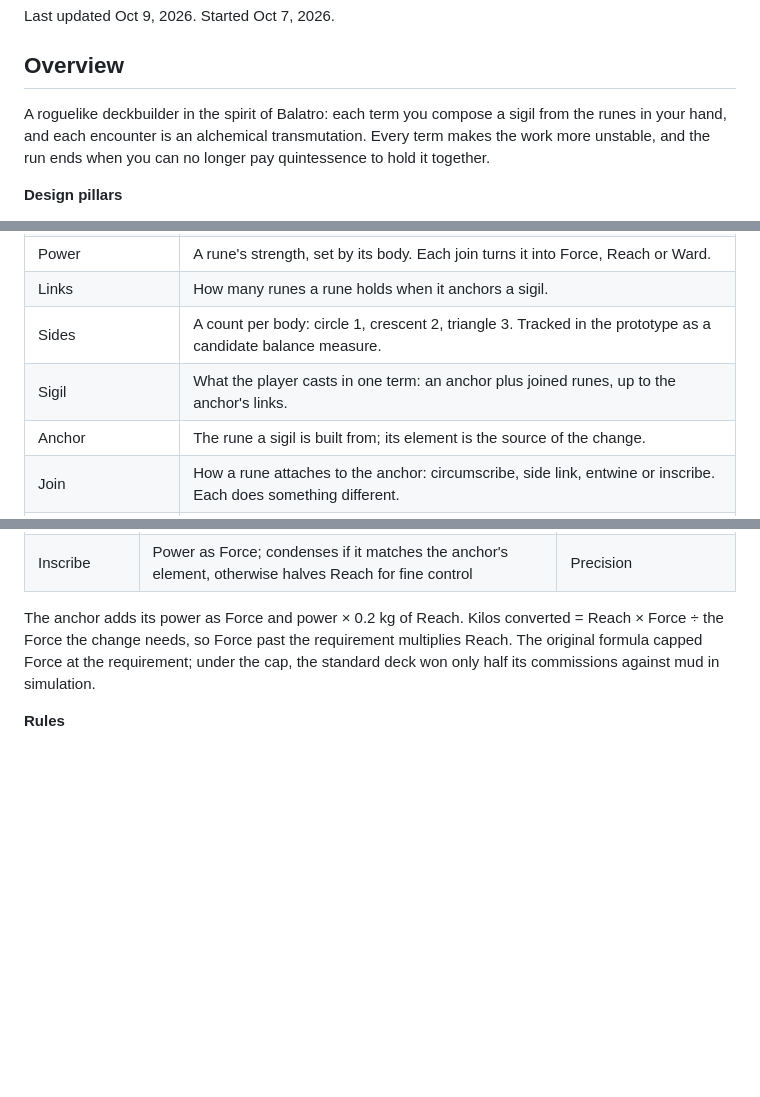
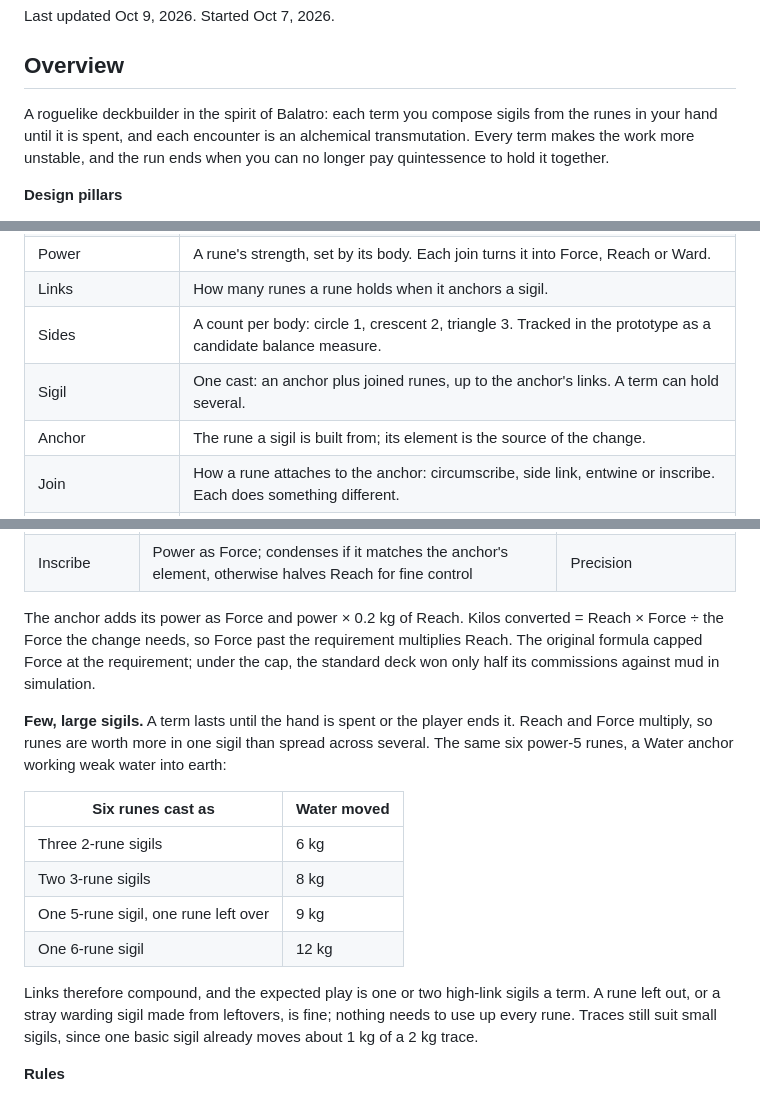
Before and after one commit to DArtagnon-wiki/herau-face, a Markdown page: DESIGN.md, 3 parts joined by grey strips. Drawn GitHub-style; blank space fills up the shorter version.

Commit message:
Design: sigils until the hand is spent, few large sigils expected
Reach and Force multiply, so six runes move 12 kg as one sigil against
6 kg as three. Leftover runes and stray warding sigils are fine.

Co-Authored-By: Claude Opus 5.5 <noreply@anthropic.com>
Claude-Session: https://claude.ai/code/session_01WvfkwgKJcv8AcWi9Zvu5rp

```diff
--- a/DESIGN.md
+++ b/DESIGN.md
@@ -4,7 +4,7 @@ Last updated Oct 9, 2026. Started Oct 7, 2026.
 
 ## Overview
 
-A roguelike deckbuilder in the spirit of Balatro: each term you compose a sigil from the runes in your hand, and each encounter is an alchemical transmutation. Every term makes the work more unstable, and the run ends when you can no longer pay quintessence to hold it together.
+A roguelike deckbuilder in the spirit of Balatro: each term you compose sigils from the runes in your hand until it is spent, and each encounter is an alchemical transmutation. Every term makes the work more unstable, and the run ends when you can no longer pay quintessence to hold it together.
 
 **Design pillars**
 
@@ -27,7 +27,7 @@ A roguelike deckbuilder in the spirit of Balatro: each term you compose a sigil
 | Power | A rune's strength, set by its body. Each join turns it into Force, Reach or Ward. |
 | Links | How many runes a rune holds when it anchors a sigil. |
 | Sides | A count per body: circle 1, crescent 2, triangle 3. Tracked in the prototype as a candidate balance measure. |
-| Sigil | What the player casts in one term: an anchor plus joined runes, up to the anchor's links. |
+| Sigil | One cast: an anchor plus joined runes, up to the anchor's links. A term can hold several. |
 | Anchor | The rune a sigil is built from; its element is the source of the change. |
 | Join | How a rune attaches to the anchor: circumscribe, side link, entwine or inscribe. Each does something different. |
 | Table (leaning) | The diagram that collects every sigil cast in a commission; balance is measured from it. |
@@ -113,6 +113,17 @@ Leaning: each play is a floating sigil, an anchor plus joined runes up to the an
 | Inscribe | Power as Force; condenses if it matches the anchor's element, otherwise halves Reach for fine control | Precision |
 
 The anchor adds its power as Force and power × 0.2 kg of Reach. Kilos converted = Reach × Force ÷ the Force the change needs, so Force past the requirement multiplies Reach. The original formula capped Force at the requirement; under the cap, the standard deck won only half its commissions against mud in simulation.
+
+**Few, large sigils.** A term lasts until the hand is spent or the player ends it. Reach and Force multiply, so runes are worth more in one sigil than spread across several. The same six power-5 runes, a Water anchor working weak water into earth:
+
+| Six runes cast as | Water moved |
+| --- | --- |
+| Three 2-rune sigils | 6 kg |
+| Two 3-rune sigils | 8 kg |
+| One 5-rune sigil, one rune left over | 9 kg |
+| One 6-rune sigil | 12 kg |
+
+Links therefore compound, and the expected play is one or two high-link sigils a term. A rune left out, or a stray warding sigil made from leftovers, is fine; nothing needs to use up every rune. Traces still suit small sigils, since one basic sigil already moves about 1 kg of a 2 kg trace.
 
 **Rules**
 
```
Also changed, not shown: other parts of DESIGN.md (+2 -2 lines).
